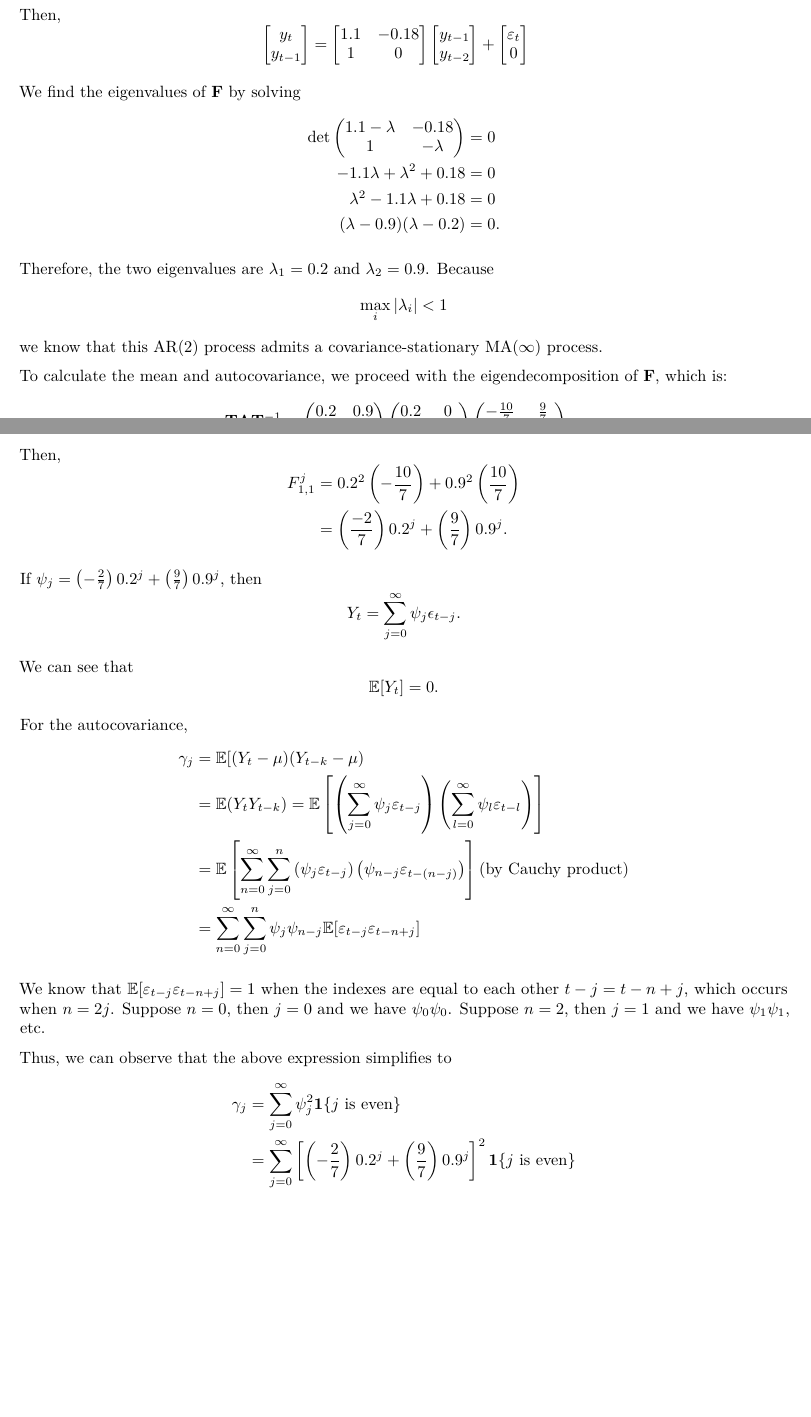
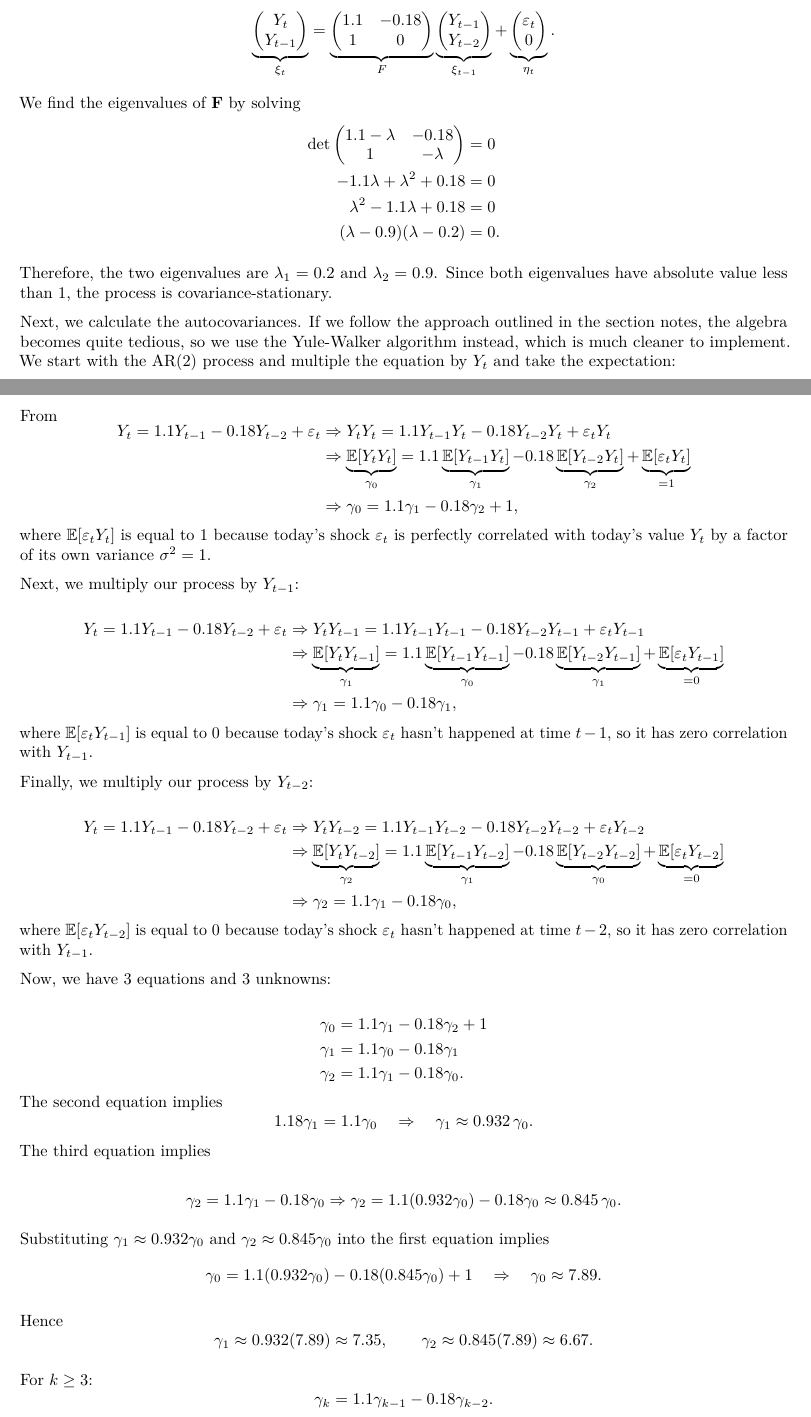
Before and after one commit to aarongraybill/MTGECON_604, an R Markdown document (Colab_ProblemSet5/Colab_ProblemSet5.Rmd): two parts of pages 2 and 3 of 19, joined at a grey line, cut at the place of the change, the shorter picture padded with empty space. Rendered offline with R 4.5, knitr and Pandoc, then LaTeX, with nearby package versions; some code elsewhere in the file could not run offline.

Commit message:
AW finished 3.2
Updated the solution section with the eigenvalue calculations and autocovariance derivations for the AR(2) process.

```diff
--- a/Colab_ProblemSet5/Colab_ProblemSet5.Rmd
+++ b/Colab_ProblemSet5/Colab_ProblemSet5.Rmd
@@ -92,6 +92,3 @@ $$
 $$
 **Solution:**
 
-We can rewrite $Y_t$ in the form
-$$\xi_t = \mathbf{F} \xi_{t - 1} + \eta_t.$$
-Then,
@@ -110,3 +94,0 @@ y_{t-2}
-0
-\end{bmatrix}
-\end{aligned}$$
@@ -113,3 +107,10 @@ y_{t-2}
+\underbrace{\begin{pmatrix} Y_t \\ Y_{t-1} \end{pmatrix}}_{\xi_t}
+=
+\underbrace{\begin{pmatrix} 1.1 & -0.18 \\ 1 & 0 \end{pmatrix}}_{F}
+\underbrace{\begin{pmatrix} Y_{t-1} \\ Y_{t-2} \end{pmatrix}}_{\xi_{t-1}}
++
+\underbrace{\begin{pmatrix} \varepsilon_t \\ 0 \end{pmatrix}}_{\eta_t}.
+$$
 
 We find the eigenvalues of $\mathbf{F}$ by solving
 $$\begin{aligned}
@@ -119,43 +120,68 @@ $$\begin{aligned}
 (\lambda - 0.9)(\lambda - 0.2) &=  0.
 \end{aligned}$$
 
-Therefore, the two eigenvalues are $\lambda_1 = 0.2$ and $\lambda_2 = 0.9$. Because
-$$\max_i |\lambda_i| < 1$$
-we know that this AR(2) process admits a covariance-stationary MA($\infty$) process.
+Therefore, the two eigenvalues are $\lambda_1 = 0.2$ and $\lambda_2 = 0.9$. Since both eigenvalues have absolute value less than $1$, the process is covariance-stationary.
 
+Next, we calculate the autocovariances. If we follow the approach outlined in the section notes, the algebra becomes quite tedious, so we use the Yule-Walker algorithm instead, which is much cleaner to implement. We start with the AR(2) process and multiple the equation by $Y_t$ and take the expectation:
 
-To calculate the mean and autocovariance, we proceed with the eigendecomposition of
-$\mathbf{F}$, which is:$$\begin{aligned}
-\mathbf{T}\mathbf{\Lambda}\mathbf{T}^{-1} &= \begin{pmatrix} 0.2 & 0.9 \\ 1 & 1 \end{pmatrix} \begin{pmatrix} 0.2 & 0 \\ 0 & 0.9 \end{pmatrix} \begin{pmatrix} -\frac{10}{7} & \frac{9}{7} \\ \frac{10}{7} & -\frac{2}{7} \end{pmatrix}
-\end{aligned}$$
+From $$
+\begin{aligned}
+Y_t = 1.1Y_{t-1} - 0.18Y_{t-2} + \varepsilon_t & \Rightarrow Y_tY_t = 1.1Y_{t-1}Y_t - 0.18Y_{t-2}Y_t + \varepsilon_tY_t \\
+& \Rightarrow \underbrace{\mathbb{E}[Y_tY_t]}_{\gamma_0} = 1.1 \underbrace{\mathbb{E}[Y_{t-1}Y_t]}_{\gamma_1} - 0.18\underbrace{\mathbb{E}[Y_{t-2}Y_t]}_{\gamma_2} + \underbrace{\mathbb{E}[\varepsilon_tY_t]}_{=1} \\
+& \Rightarrow \gamma_0 = 1.1\gamma_1 - 0.18\gamma_2 + 1,
+\end{aligned}
+$$ where $\mathbb{E}[\varepsilon_tY_t]$ is equal to 1 because today's shock $\varepsilon_t$ is perfectly correlated with today's value $Y_t$ by a factor of its own variance $\sigma^2 = 1$.
 
-Then,
-$$\begin{aligned}
-F_{1,1}^j &= 0.2^2\left(- \frac{10}{7}\right) + 0.9^2 \left( \frac{10}{7}\right)\\
-&= \left(\frac{-2}{7}\right)0.2^j + \left(\frac{9}{7}\right)0.9^j.
-\end{aligned}$$
+Next, we multiply our process by $Y_{t-1}$:
 
-If $\psi_j =  \left(-\frac{2}{7}\right)0.2^j + \left(\frac{9}{7}\right)0.9^j$, then
-$$ Y_t = \sum_{j = 0}^{\infty} \psi_j \epsilon_{t-j}.$$
+$$
+\begin{aligned}
+\begin{aligned}
+Y_t = 1.1Y_{t-1} - 0.18Y_{t-2} + \varepsilon_t & \Rightarrow Y_tY_{t-1} = 1.1Y_{t-1}Y_{t-1} - 0.18Y_{t-2}Y_{t-1} + \varepsilon_tY_{t-1} \\
+& \Rightarrow \underbrace{\mathbb{E}[Y_tY_{t-1}]}_{\gamma_1} = 1.1 \underbrace{\mathbb{E}[Y_{t-1}Y_{t-1}]}_{\gamma_0} - 0.18\underbrace{\mathbb{E}[Y_{t-2}Y_{t-1}]}_{\gamma_1} + \underbrace{\mathbb{E}[\varepsilon_tY_{t-1}]}_{=0} \\
+& \Rightarrow \gamma_1 = 1.1\gamma_0 - 0.18\gamma_1,
+\end{aligned}
+\end{aligned}
+$$ where $\mathbb{E}[\varepsilon_tY_{t-1}]$ is equal to 0 because today's shock $\varepsilon_t$ hasn't happened at time $t-1$, so it has zero correlation with $Y_{t-1}$.
 
-We can see that
-$$\mathbb{E}[Y_t] = 0.$$
+Finally, we multiply our process by $Y_{t-2}$:
 
-For the autocovariance,
-$$\begin{aligned}
-\gamma_{j} &= \mathbb{E}[(Y_t - \mu)(Y_{t-k} - \mu)\\
-&= \mathbb{E}(Y_{t} Y_{t-k}) = \mathbb{E} \left[ \left( \sum_{j=0}^{\infty} \psi_{j} \varepsilon_{t-j} \right) \left( \sum_{l=0}^{\infty} \psi_{l} \varepsilon_{t-l} \right) \right] \\
-&= \mathbb{E} \left[ \sum_{n=0}^{\infty} \sum_{j=0}^{n} \left(\psi_{j}\varepsilon_{t-j}\right) \left(\psi_{n-j} \varepsilon_{t-(n-j)}\right) \right] \text{(by Cauchy product)}\\
-&= \sum_{n=0}^{\infty} \sum_{j=0}^{n} \psi_{j} \psi_{n-j} \mathbb{E}[\varepsilon_{t-j} \varepsilon_{t-n+j}] \\
-\end{aligned}$$
+$$ \begin{aligned} \begin{aligned} Y_t = 1.1Y_{t-1} - 0.18Y_{t-2} + \varepsilon_t & \Rightarrow Y_tY_{t-2} = 1.1Y_{t-1}Y_{t-2} - 0.18Y_{t-2}Y_{t-2} + \varepsilon_tY_{t-2} \\  & \Rightarrow \underbrace{\mathbb{E}[Y_tY_{t-2}]}_{\gamma_2} = 1.1 \underbrace{\mathbb{E}[Y_{t-1}Y_{t-2}]}_{\gamma_1} - 0.18\underbrace{\mathbb{E}[Y_{t-2}Y_{t-2}]}_{\gamma_0} + \underbrace{\mathbb{E}[\varepsilon_tY_{t-2}]}_{=0} \\ & \Rightarrow \gamma_2 = 1.1\gamma_1 - 0.18\gamma_0, \end{aligned} \end{aligned} $$ where $\mathbb{E}[\varepsilon_tY_{t-2}]$ is equal to 0 because today's shock $\varepsilon_t$ hasn't happened at time $t-2$, so it has zero correlation with $Y_{t-1}$.
 
-We know that $\mathbb{E}[\varepsilon_{t-j} \varepsilon_{t - n + j}] = 1$ when the indexes are equal to each other $t- j = t - n + j$, which occurs when $n = 2j$. Suppose $n = 0$, then $j = 0$ and we have $\psi_0 \psi_0$. Suppose $n = 2$, then $j = 1$ and we have $\psi_1 \psi_1$, etc.
+Now, we have 3 equations and 3 unknowns:
 
-Thus, we can observe that the above expression simplifies to
-$$\begin{aligned}
-\gamma_j &= \sum_{j=0}^{\infty} \psi_{j}^{2} \mathbf{1} \{j \text{ is even}\} \\
-&= \sum_{j=0}^{\infty} \left[ \left( -\frac{2}{7} \right) 0.2^{j} + \left( \frac{9}{7} \right) 0.9^{j} \right]^{2} \mathbf{1} \{j \text{ is even}\} \\
-\end{aligned}$$
+$$
+\begin{aligned}
+\gamma_0 & = 1.1\gamma_1 - 0.18\gamma_2 + 1 \\
+\gamma_1 &= 1.1\gamma_0 - 0.18\gamma_1 \\
+\gamma_2 &= 1.1\gamma_1 - 0.18\gamma_0.
+\end{aligned}
+$$ The second equation implies $$
+1.18\gamma_1 = 1.1\gamma_0
+\quad\Rightarrow\quad
+\gamma_1 \approx 0.932\,\gamma_0.
+$$ The third equation implies
+
+$$
+\gamma_2 = 1.1 \gamma_1 - 0.18\gamma_0 \Rightarrow \gamma_2 =  1.1(0.932\gamma_0) - 0.18\gamma_0
+\approx 0.845\,\gamma_0.
+$$
+
+Substituting $\gamma_1 \approx 0.932\gamma_0$ and $\gamma_2 \approx 0.845\gamma_0$ into the first equation implies $$
+\gamma_0 = 1.1(0.932\gamma_0) - 0.18(0.845\gamma_0) + 1
+\quad\Rightarrow\quad
+\gamma_0 \approx 7.89.
+$$
+
+Hence $$
+\gamma_1 \approx 0.932(7.89) \approx 7.35,
+\qquad
+\gamma_2 \approx 0.845(7.89) \approx 6.67.
+$$
+
+For $k\geq 3$: $$
+\gamma_k = 1.1\gamma_{k-1} - 0.18\gamma_{k-2}.
+$$
 
 
 ## Exercise 3.3
```
Also changed, not shown: Colab_ProblemSet5/Colab_ProblemSet5.Rmd (24 more changed lines).
